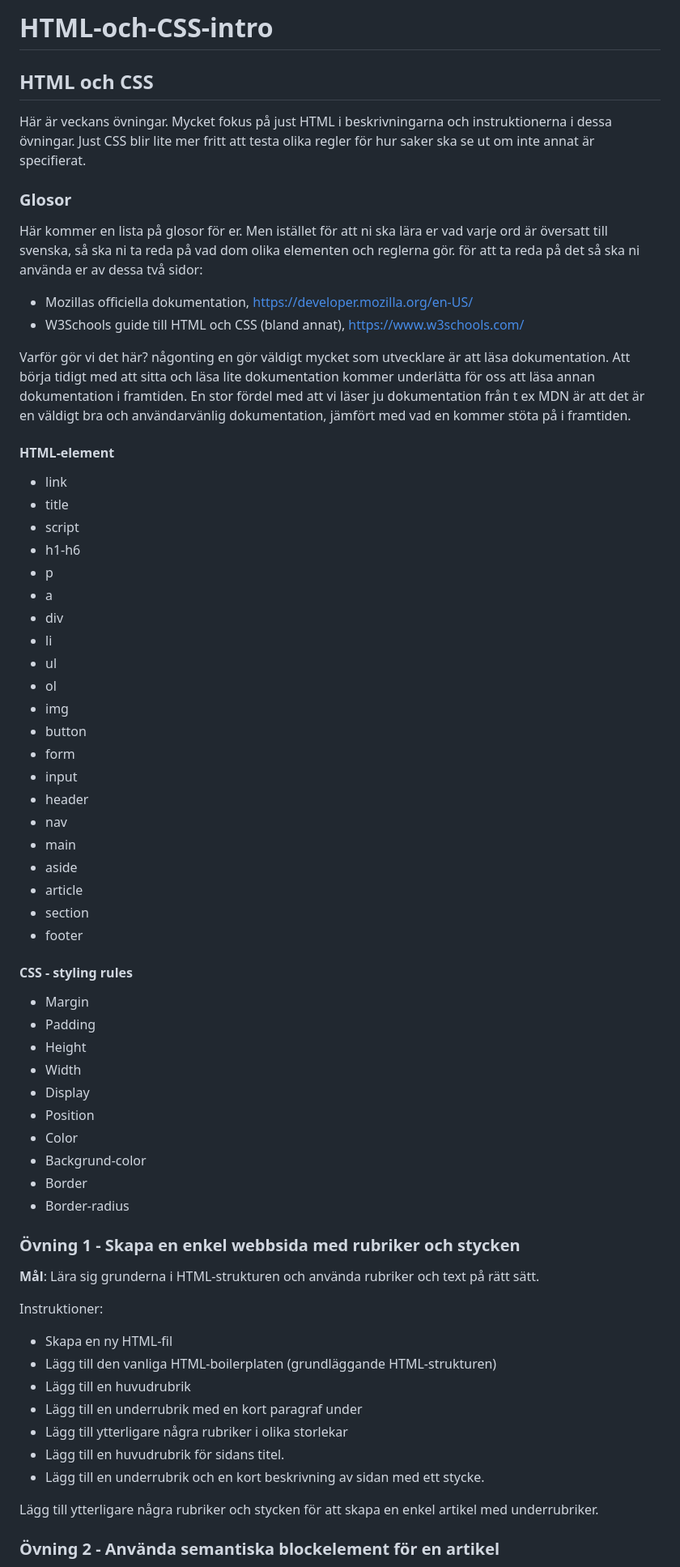
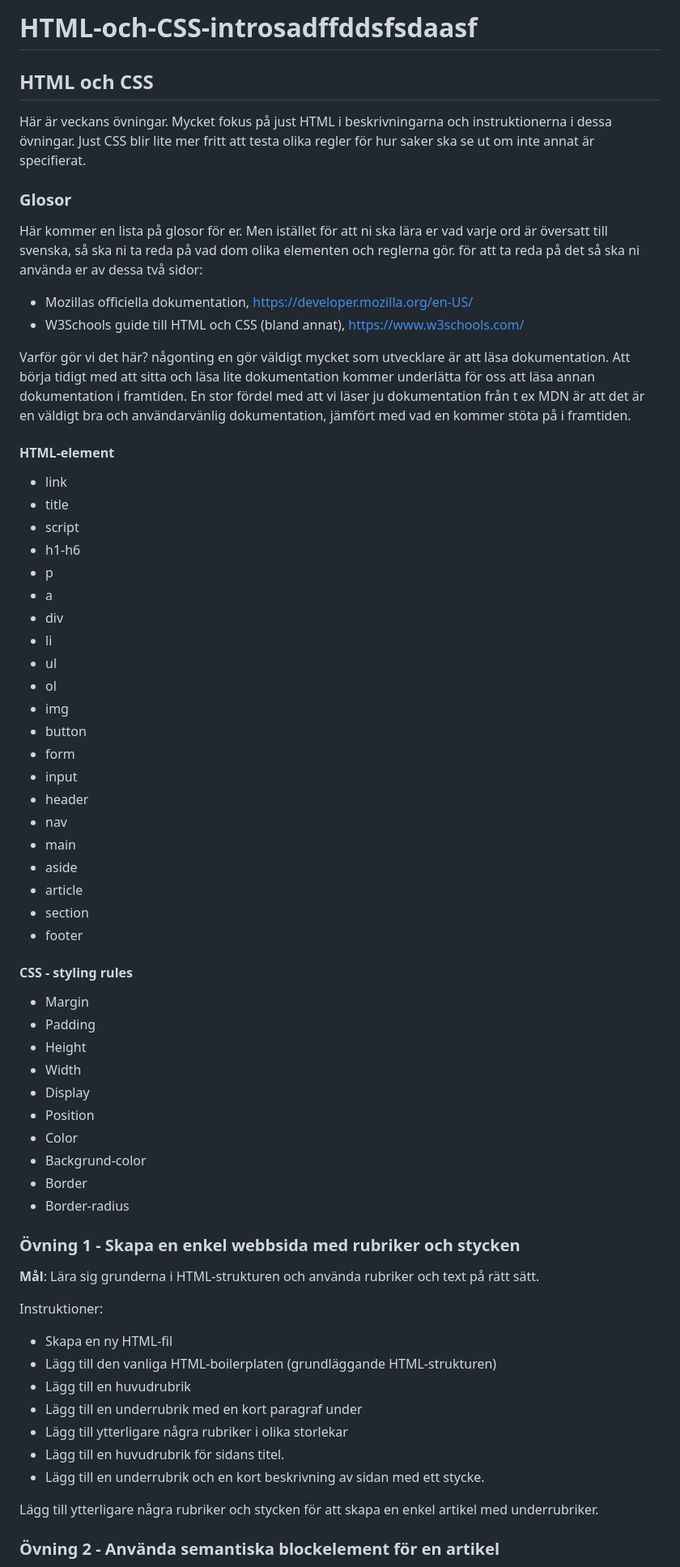
Before and after one commit to amerdervisicc/MU25-Grundlaggande_Frontend_programmering-Vecka1, a Markdown page: Övningar - HTML-och-CSS-intro.md, the part around the change printed below. Shown: that part at 81% size. Drawn GitHub-style.

Commit message:
Changed headline in Övningar.. file

```diff
--- a/Övningar - HTML-och-CSS-intro.md
+++ b/Övningar - HTML-och-CSS-intro.md
@@ -1,4 +1,4 @@
-# HTML-och-CSS-intro
+# HTML-och-CSS-introsadffddsfsdaasf
 
 ## HTML och CSS
 
@@ -6,67 +6,66 @@ Här är veckans övningar. Mycket fokus på just HTML i beskrivningarna och ins
 Just CSS blir lite mer fritt att testa olika regler för hur saker ska se ut om inte annat är specifierat.
 
 ### Glosor
+
 Här kommer en lista på glosor för er. Men istället för att ni ska lära er vad varje ord är översatt till svenska, så ska ni ta reda på vad dom olika elementen och reglerna gör.
 för att ta reda på det så ska ni använda er av dessa två sidor:
 
-* Mozillas officiella dokumentation, https://developer.mozilla.org/en-US/
-* W3Schools guide till HTML och CSS (bland annat), https://www.w3schools.com/
+- Mozillas officiella dokumentation, https://developer.mozilla.org/en-US/
+- W3Schools guide till HTML och CSS (bland annat), https://www.w3schools.com/
 
 Varför gör vi det här? någonting en gör väldigt mycket som utvecklare är att läsa dokumentation. Att börja tidigt med att sitta och läsa lite dokumentation kommer underlätta för oss att läsa annan dokumentation i framtiden.
 En stor fördel med att vi läser ju dokumentation från t ex MDN är att det är en väldigt bra och användarvänlig dokumentation, jämfört med vad en kommer stöta på i framtiden.
 
 #### HTML-element
 
-* link
-* title
-* script
-* h1-h6
-* p
-* a
-* div
-* li
-* ul
-* ol
-* img
-* button
-* form
-* input
-* header
-* nav
-* main
-* aside
-* article
-* section
-* footer
+- link
+- title
+- script
+- h1-h6
+- p
+- a
+- div
+- li
+- ul
+- ol
+- img
+- button
+- form
+- input
+- header
+- nav
+- main
+- aside
+- article
+- section
+- footer
 
 #### CSS - styling rules
 
-* Margin
-* Padding
-* Height
-* Width
-* Display
-* Position
-* Color
-* Backgrund-color
-* Border
-* Border-radius
-
-
-
+- Margin
+- Padding
+- Height
+- Width
+- Display
+- Position
+- Color
+- Backgrund-color
+- Border
+- Border-radius
 
 ### Övning 1 - Skapa en enkel webbsida med rubriker och stycken
 
 **Mål**: Lära sig grunderna i HTML-strukturen och använda rubriker och text på rätt sätt.
 
 Instruktioner:
-* Skapa en ny HTML-fil
-* Lägg till den vanliga HTML-boilerplaten (grundläggande HTML-strukturen)
-* Lägg till en huvudrubrik
-* Lägg till en underrubrik med en kort paragraf under
-* Lägg till ytterligare några rubriker i olika storlekar
-* Lägg till en huvudrubrik för sidans titel.
-* Lägg till en underrubrik och en kort beskrivning av sidan med ett stycke.
+
+- Skapa en ny HTML-fil
+- Lägg till den vanliga HTML-boilerplaten (grundläggande HTML-strukturen)
+- Lägg till en huvudrubrik
+- Lägg till en underrubrik med en kort paragraf under
+- Lägg till ytterligare några rubriker i olika storlekar
+- Lägg till en huvudrubrik för sidans titel.
+- Lägg till en underrubrik och en kort beskrivning av sidan med ett stycke.
 
 Lägg till ytterligare några rubriker och stycken för att skapa en enkel artikel med underrubriker.
 
```
Also changed, not shown: other parts of Övningar - HTML-och-CSS-intro.md (+25 -24 lines).
